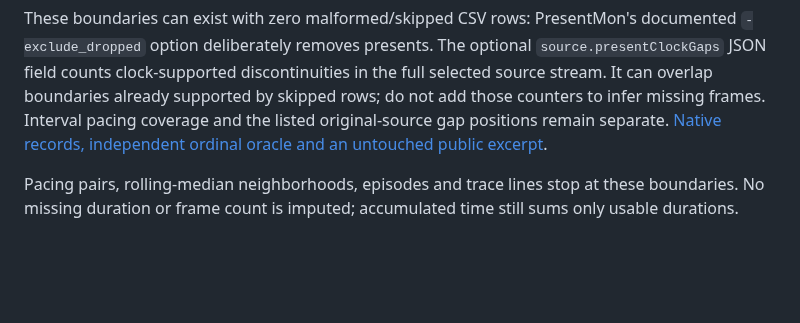
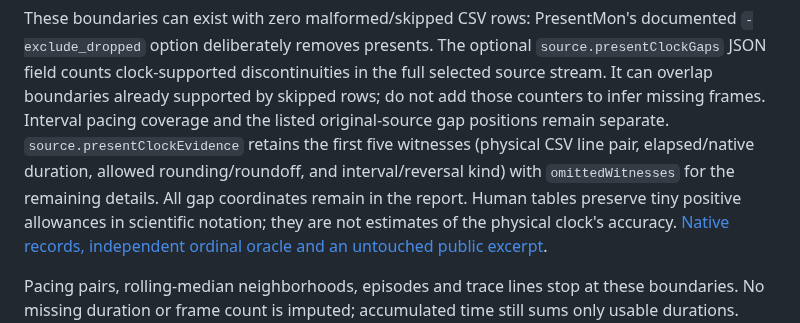
Before and after one commit to antonsoo/stutterscope, a Markdown page: docs/formats.md, the part around the change. Drawn GitHub-style; blank space fills up the shorter version.

```diff
--- a/docs/formats.md
+++ b/docs/formats.md
@@ -441,6 +441,11 @@ documented `-exclude_dropped` option deliberately removes presents. The optional
 the full selected source stream. It can overlap boundaries already supported
 by skipped rows; do not add those counters to infer missing frames. Interval
 pacing coverage and the listed original-source gap positions remain separate.
+`source.presentClockEvidence` retains the first five witnesses (physical CSV
+line pair, elapsed/native duration, allowed rounding/roundoff, and interval/reversal
+kind) with `omittedWitnesses` for the remaining details. All gap coordinates
+remain in the report. Human tables preserve tiny positive allowances in
+scientific notation; they are not estimates of the physical clock's accuracy.
 [Native records, independent ordinal oracle and an untouched public excerpt](../studies/present-clock/README.md).
 
 Pacing pairs, rolling-median neighborhoods, episodes and trace lines stop at
```
Also changed, not shown: CHANGELOG.md (+4 -0 lines), studies/present-clock/README.md (+25 -0 lines), docs/assets/present-clock/hitches-phone.png, 6 other files.
